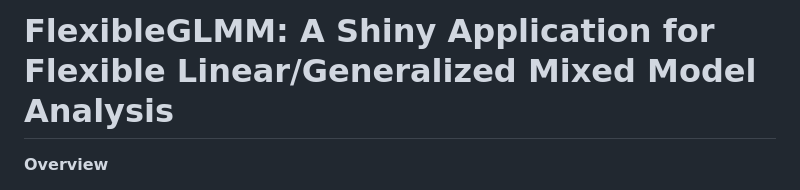
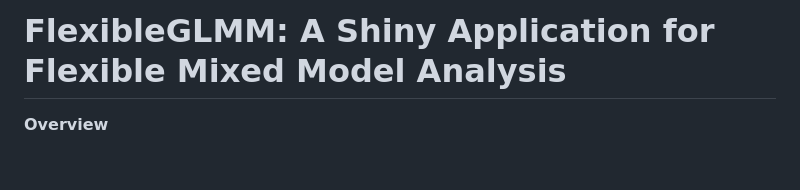
Before and after one commit to puneettalwar/FlexibleGLMM, a Markdown page: README.md, the part around the change. GitHub-like rendering; blank space fills up the shorter version.

```diff
--- a/README.md
+++ b/README.md
@@ -1,4 +1,4 @@
-# FlexibleGLMM: A Shiny Application for Flexible Linear/Generalized Mixed Model Analysis
+# FlexibleGLMM: A Shiny Application for Flexible Mixed Model Analysis
 **Overview**
 
 FlexibleGLMM is an open-source R Shiny application designed to provide an interactive graphical user interface (GUI) for performing Generalized Linear Mixed Model (GLMM) analyses without requiring extensive programming knowledge.
```
